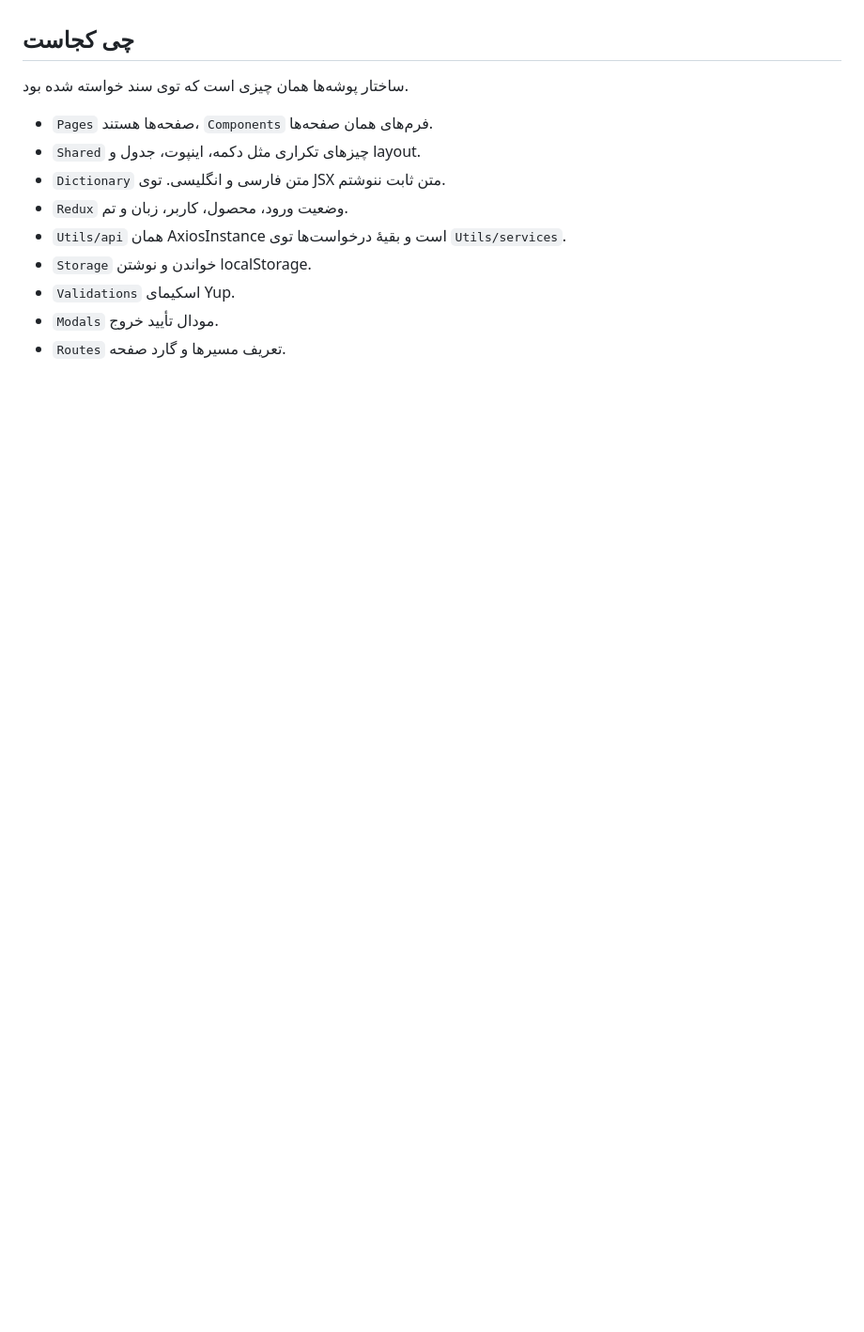
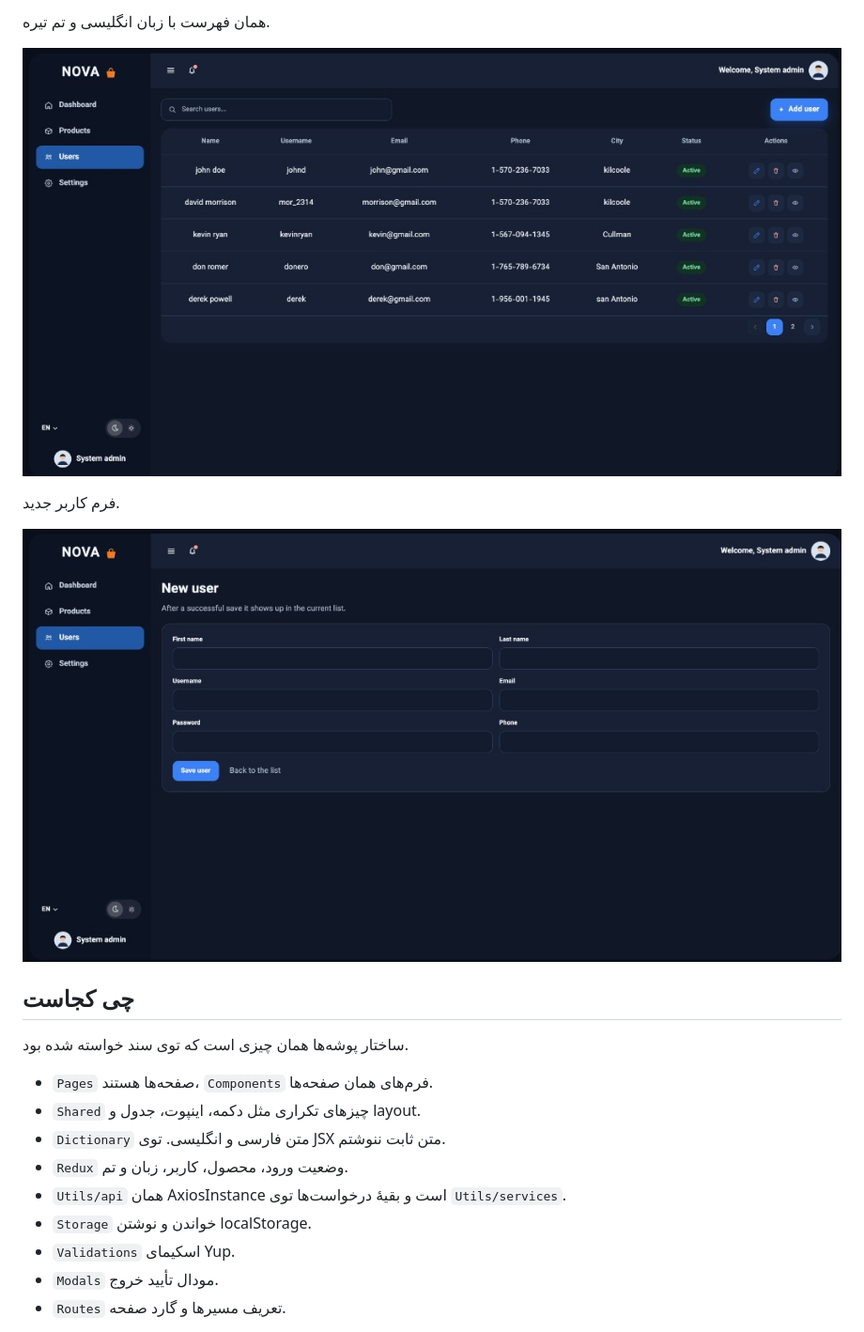
Before and after one commit to fateme81yosefi/nova_admin, a Markdown page: README.md, the part around one of its changes. Shown at 94% size. Rendered like a GitHub page; pictures changed too: docs/screenshots/new-user.jpg (added), docs/screenshots/users-dark.jpg (added); blank space fills up the shorter version.

Commit message:
Add screenshots of the admin pages to the README

```diff
--- a/README.md
+++ b/README.md
@@ -21,3 +36,10 @@ npm run dev
+همان فهرست با زبان انگلیسی و تم تیره.
+
+![کاربران با تم تیره](docs/screenshots/users-dark.jpg)
+
+فرم کاربر جدید.
+
+![کاربر جدید](docs/screenshots/new-user.jpg)
 
 ## چی کجاست
 
```
Also changed, not shown: other parts of README.md (+15 -0 lines), docs/screenshots/add-product.jpg (added), docs/screenshots/products.jpg (added), docs/screenshots/users.jpg (added).
